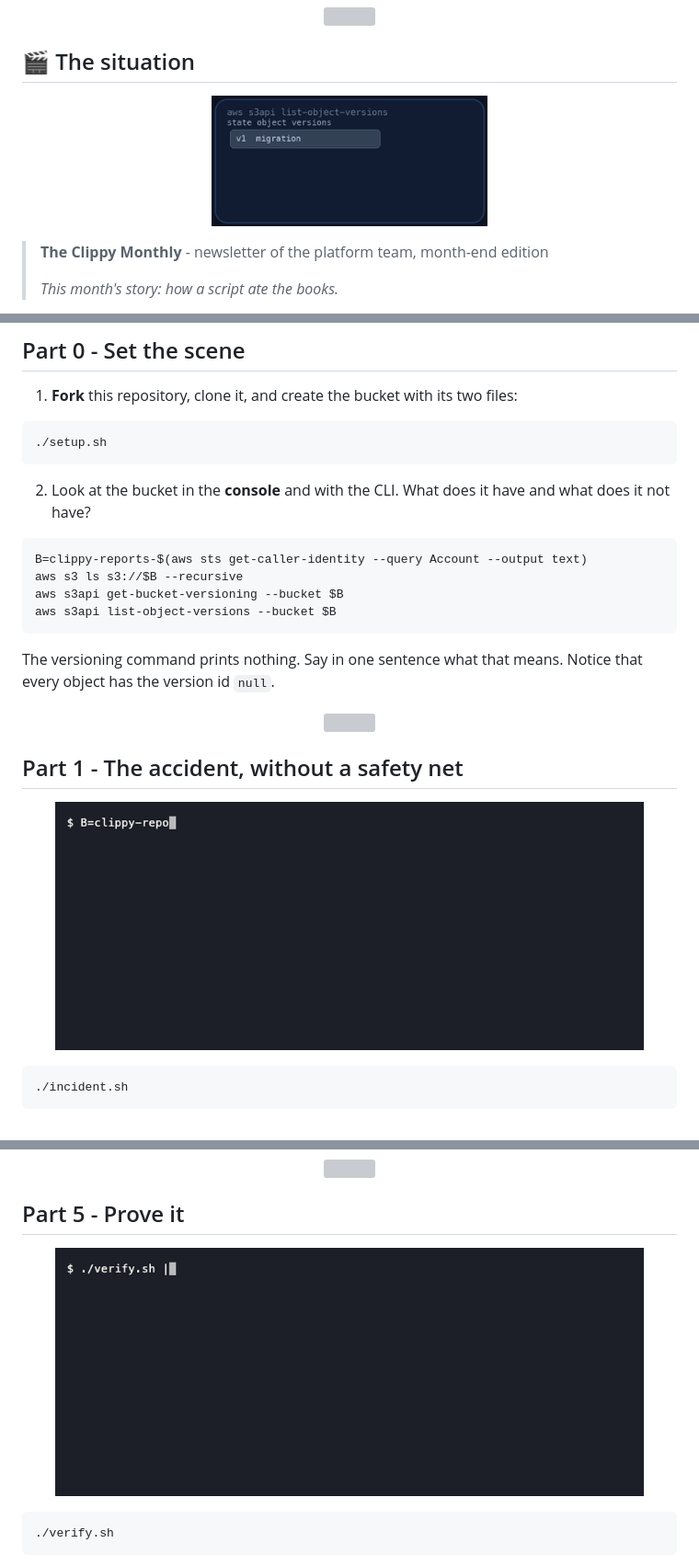
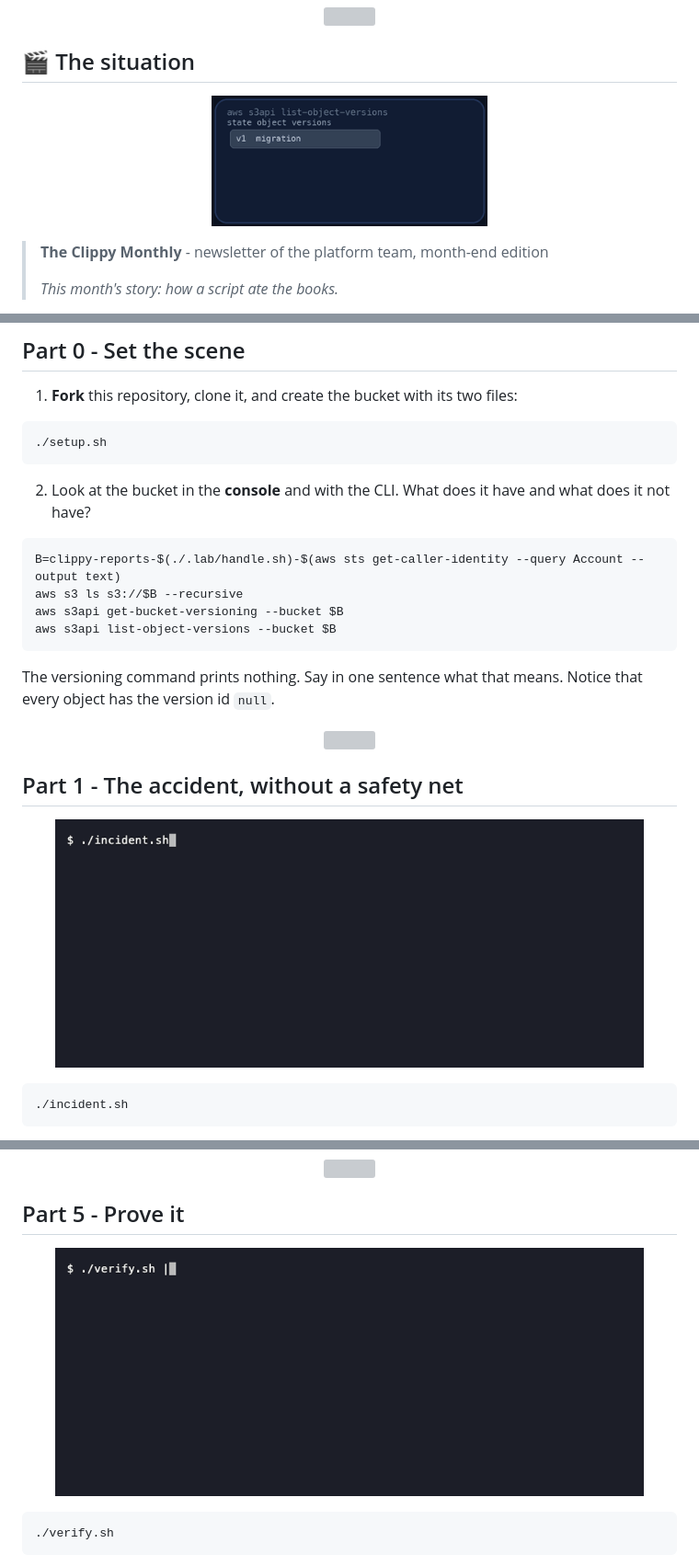
Before and after one commit to professordiogodev/devops-lab-aws-s3-versioning, a Markdown page: README.md, 3 parts joined by grey strips. Shown at 92% size. Rendered like a GitHub page; pictures changed too: assets/gifs/recon.gif, assets/gifs/verify.gif; grey boxes are pictures that could not be loaded.

Commit message:
aws-s3-versioning: bucket and tags carry the per-student handle

````diff
--- a/README.md
+++ b/README.md
@@ -22,7 +22,7 @@
 
 ## 🎬 The situation
 
-<p align="center"><img src="assets/gifs/situation.gif" width="300" alt="An object gaining versions; a delete marker hides the latest one"></p>
+<p align="center"><img src="assets/gifs/situation.gif?v=8bd4bfab" width="300" alt="An object gaining versions; a delete marker hides the latest one"></p>
 
 > **The Clippy Monthly** - newsletter of the platform team, month-end edition
 >
@@ -56,7 +56,7 @@ In this issue's try-it-yourself, you reproduce the accident on a bucket with **n
 2. Look at the bucket in the **console** and with the CLI. What does it have and what does it not have?
 
 ```bash
-B=clippy-reports-$(aws sts get-caller-identity --query Account --output text)
+B=clippy-reports-$(./.lab/handle.sh)-$(aws sts get-caller-identity --query Account --output text)
 aws s3 ls s3://$B --recursive
 aws s3api get-bucket-versioning --bucket $B
 aws s3api list-object-versions --bucket $B
@@ -68,7 +68,7 @@ The versioning command prints nothing. Say in one sentence what that means. Noti
 
 ## Part 1 - The accident, without a safety net
 
-<p align="center"><img src="assets/gifs/recon.gif" width="640" alt="Terminal recording: the bucket with its two files, versioning not enabled, and every object showing version id null"></p>
+<p align="center"><img src="assets/gifs/recon.gif?v=41a2e781" width="640" alt="Terminal recording: the bucket with its two files, versioning not enabled, and every object showing version id null"></p>
 
 ```bash
 ./incident.sh
@@ -144,7 +144,7 @@ aws s3 presign s3://$B/reports/2026-10.csv --expires-in 60
 
 ## Part 5 - Prove it
 
-<p align="center"><img src="assets/gifs/verify.gif" width="640" alt="Terminal recording: verify.sh ending with ALL CHECKS PASSED 12 of 12 after both files were recovered from their versions"></p>
+<p align="center"><img src="assets/gifs/verify.gif?v=9bffc656" width="640" alt="Terminal recording: verify.sh ending with ALL CHECKS PASSED 12 of 12 after both files were recovered from their versions"></p>
 
 ```bash
 ./verify.sh
````
Also changed, not shown: other parts of README.md (+2 -2 lines), LAB.md (+2 -2 lines), assets/custom/recon.gif, assets/custom/teardown.gif, assets/custom/verify.gif, assets/gifs/teardown.gif, 7 other files.
